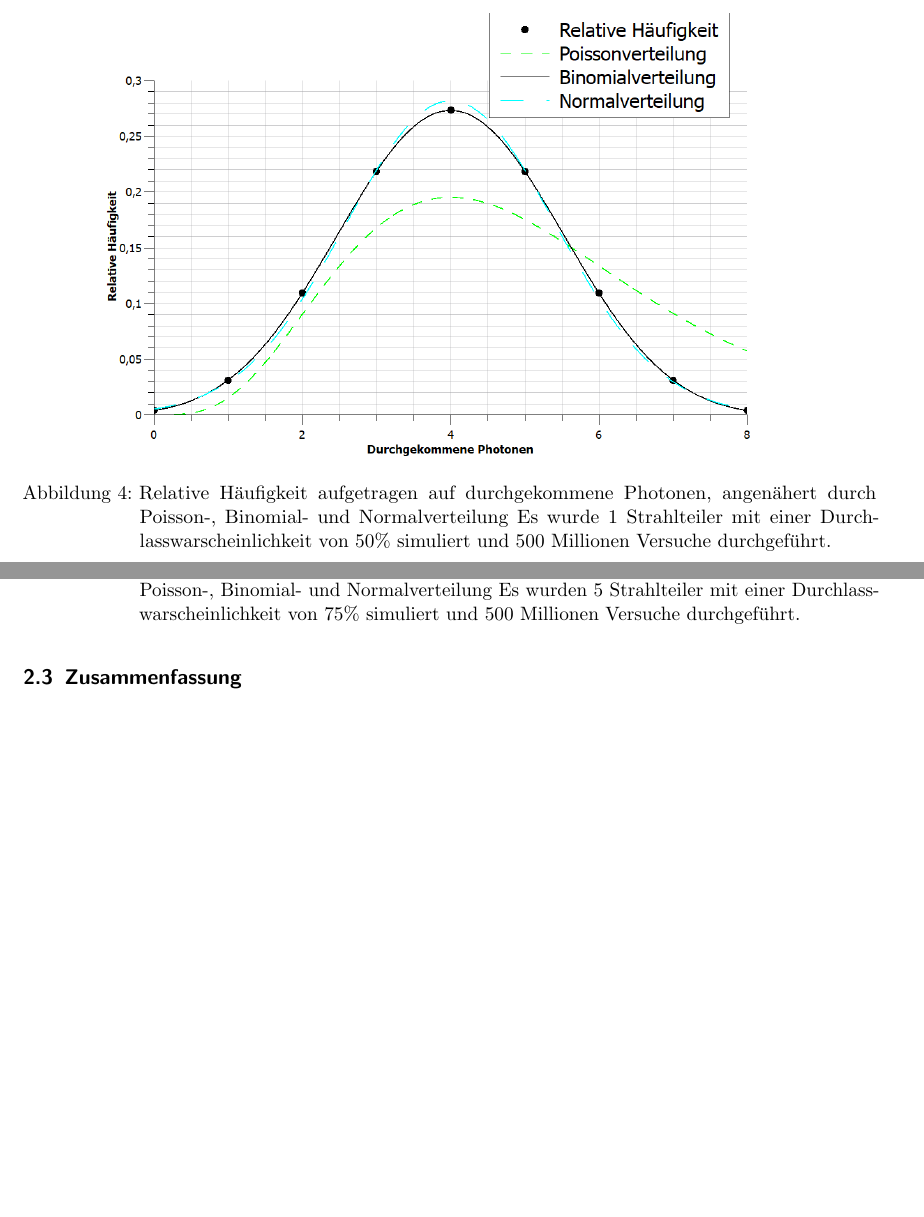
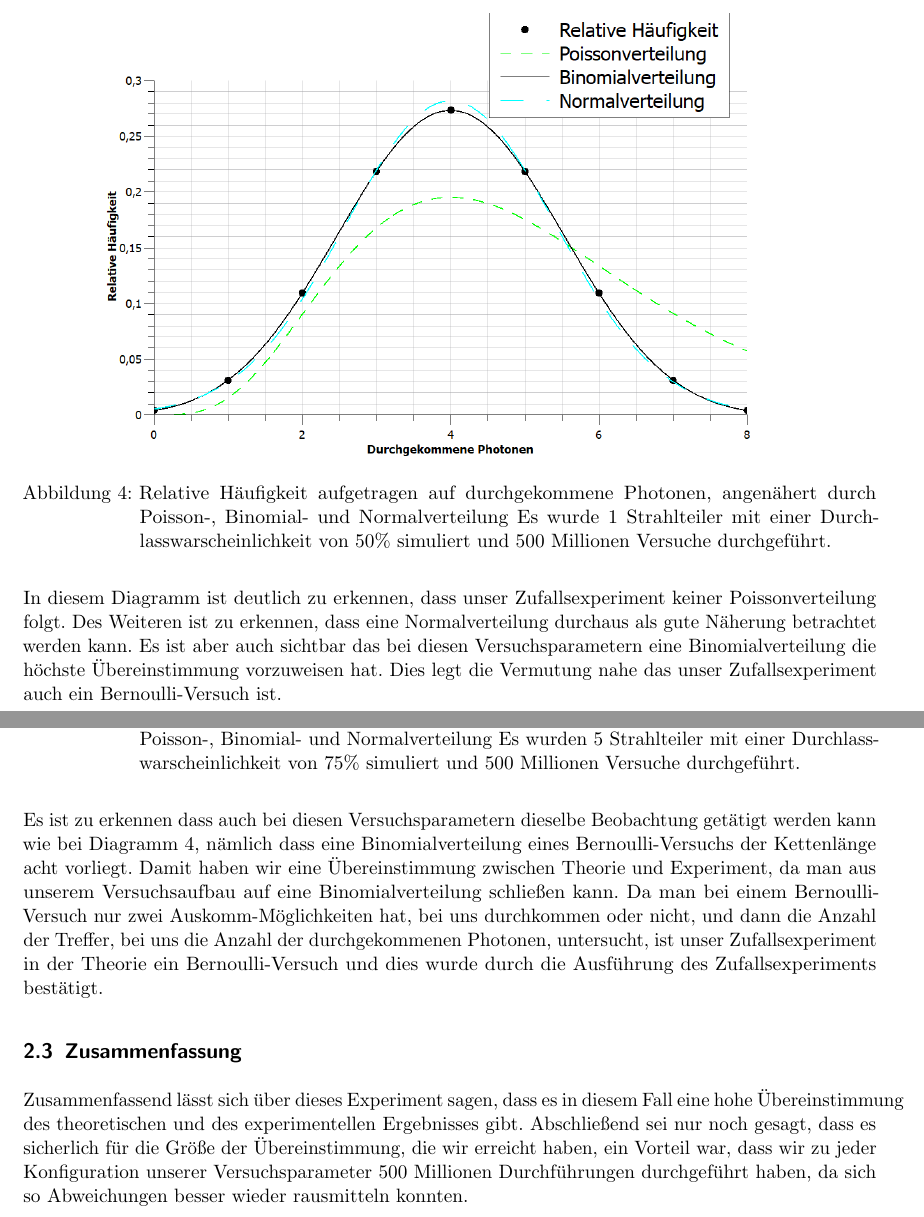
Before and after one commit to GermanKerman/Praktikum-SEM, a LaTeX document (SEM/SEM Auswertung.tex, which reads SEM/CONTENT/SEM.tex): two parts of pages 6 and 7 of 9, joined at a grey line, cut so that both start at the same text, the shorter picture padded with empty space. The pictures show the PDF file SEM/SEM Auswertung.pdf that the author committed with the source.

Commit message:
Finns Text hinzugefügt

```diff
--- a/SEM/CONTENT/SEM.tex
+++ b/SEM/CONTENT/SEM.tex
@@ -63,14 +63,20 @@ Poissonverteilung($\lambda$):\\
 	\captionof{figure}{Relative Häufigkeit aufgetragen auf durchgekommene Photonen, angenähert durch Poisson-, Binomial- und Normalverteilung Es wurde 1 Strahlteiler mit einer Durchlasswarscheinlichkeit von 50\% simuliert und 500 Millionen Versuche durchgeführt.}
 \end{center}
 
+In diesem Diagramm ist deutlich zu erkennen, dass unser Zufallsexperiment keiner Poissonverteilung folgt. Des Weiteren ist zu erkennen, dass eine Normalverteilung durchaus als gute Näherung betrachtet werden kann. Es ist aber auch sichtbar das bei diesen Versuchsparametern eine Binomialverteilung die höchste Übereinstimmung vorzuweisen hat. Dies legt die Vermutung nahe das unser Zufallsexperiment auch ein Bernoulli-Versuch ist.
+
 \begin{center}
 	\includegraphics{IMAGE/5ST-P75}
 	\captionof{figure}{Relative Häufigkeit aufgetragen auf durchgekommene Photonen, angenähert durch Poisson-, Binomial- und Normalverteilung Es wurden 5 Strahlteiler mit einer Durchlasswarscheinlichkeit von 75\% simuliert und 500 Millionen Versuche durchgeführt.}
 \end{center}
 
+Es ist zu erkennen dass auch bei diesen Versuchsparametern dieselbe Beobachtung getätigt werden kann wie bei Diagramm 4, nämlich dass eine Binomialverteilung eines Bernoulli-Versuchs der Kettenlänge acht vorliegt.
+Damit haben wir eine Übereinstimmung zwischen Theorie und Experiment, da man aus unserem Versuchsaufbau auf eine Binomialverteilung schließen kann. Da man bei einem Bernoulli-Versuch nur zwei Auskomm-Möglichkeiten hat, bei uns durchkommen oder nicht, und dann die Anzahl der Treffer, bei uns die Anzahl der durchgekommenen Photonen, untersucht, ist unser Zufallsexperiment in der Theorie ein Bernoulli-Versuch und dies wurde durch die Ausführung des Zufallsexperiments bestätigt.
+
 %%%BINOMIAL PERFEKT BLA BLA
 
 \subsection{Zusammenfassung}
+Zusammenfassend lässt sich über dieses Experiment sagen, dass es in diesem Fall eine hohe Übereinstimmung des theoretischen und des experimentellen Ergebnisses gibt. Abschließend  sei nur noch gesagt, dass es sicherlich für die Größe der Übereinstimmung, die wir erreicht haben, ein Vorteil war, dass wir zu jeder Konfiguration unserer Versuchsparameter 500 Millionen Durchführungen durchgeführt haben, da sich so Abweichungen besser wieder rausmitteln konnten.
 
 \clearpage
 \section{Anhang}
```
Also changed, not shown: SEM/SEM Auswertung.pdf, 1 other file.
